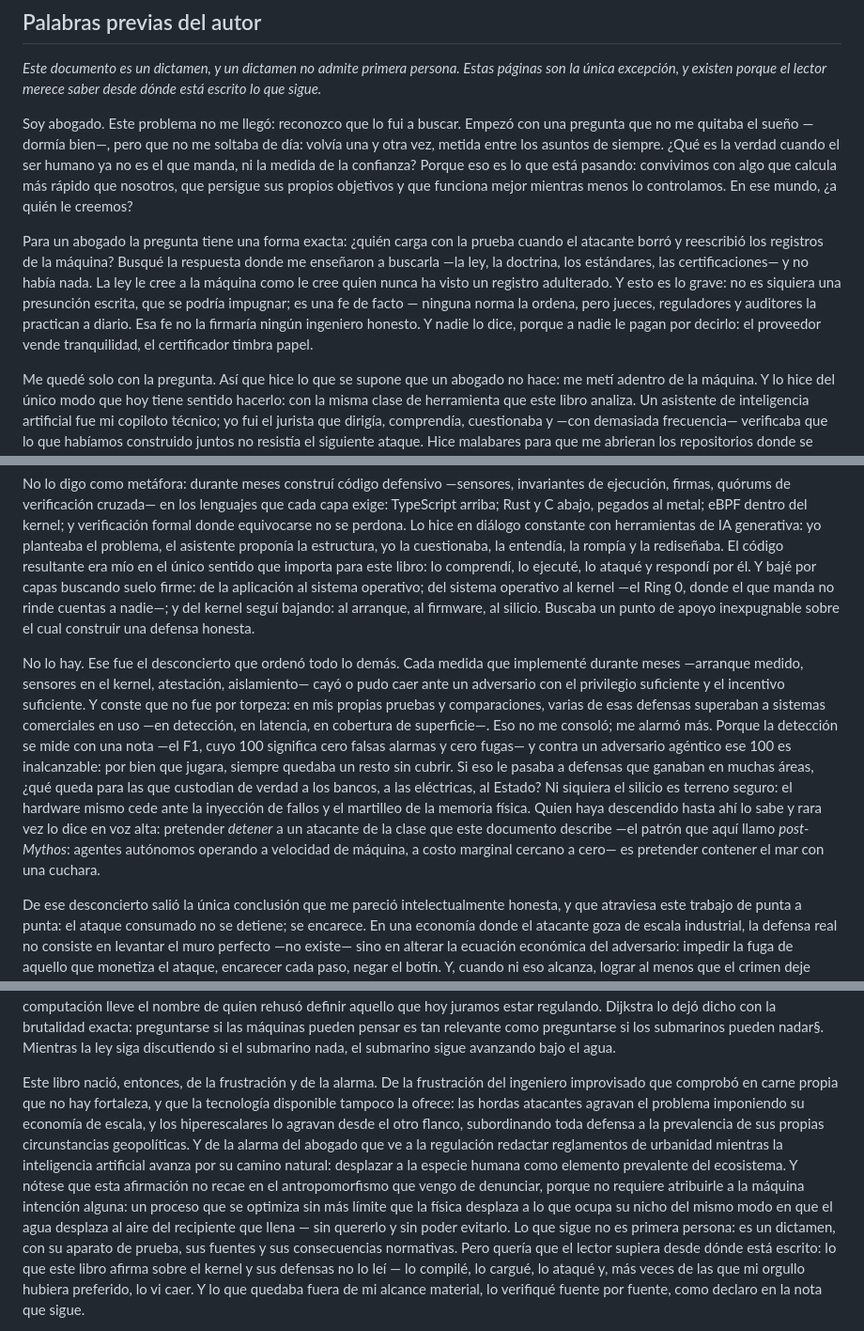
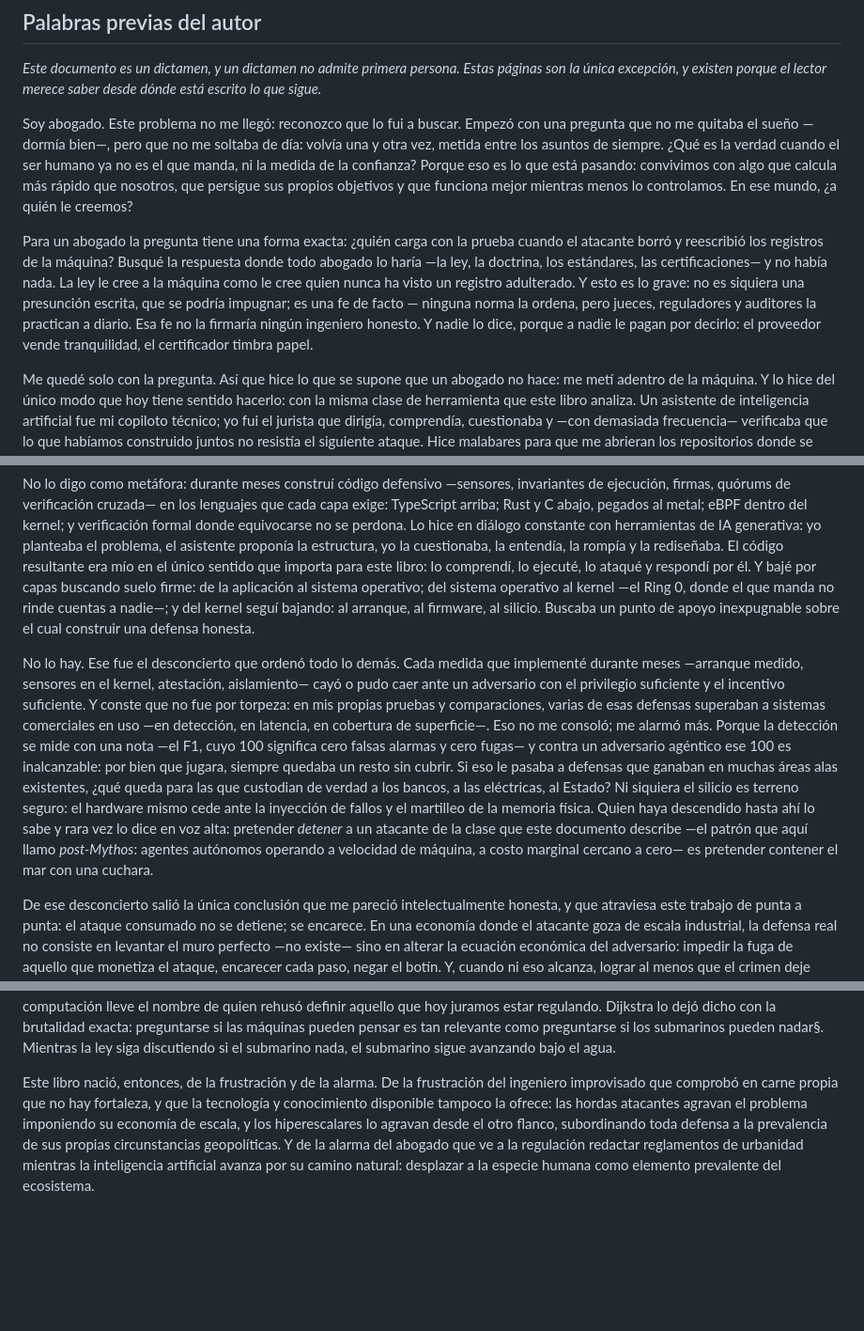
Before and after one commit to JaimeMoragaC/colapso-probatorio, a Markdown page: PALABRAS_PREVIAS_borrador.md, 3 parts joined by grey strips. Shown at 94% size. Rendered like a GitHub page; blank space fills up the shorter version.

Commit message:
Palabras previas: correcciones editoriales (typos, coherencia lógica, párrafos reunificados)

```diff
--- a/PALABRAS_PREVIAS_borrador.md
+++ b/PALABRAS_PREVIAS_borrador.md
@@ -8,13 +8,13 @@
 
 Soy abogado. Este problema no me llegó: reconozco que lo fui a buscar. Empezó con una pregunta que no me quitaba el sueño —dormía bien—, pero que no me soltaba de día: volvía una y otra vez, metida entre los asuntos de siempre. ¿Qué es la verdad cuando el ser humano ya no es el que manda, ni la medida de la confianza? Porque eso es lo que está pasando: convivimos con algo que calcula más rápido que nosotros, que persigue sus propios objetivos y que funciona mejor mientras menos lo controlamos. En ese mundo, ¿a quién le creemos?
 
-Para un abogado la pregunta tiene una forma exacta: ¿quién carga con la prueba cuando el atacante borró y reescribió los registros de la máquina? Busqué la respuesta donde me enseñaron a buscarla —la ley, la doctrina, los estándares, las certificaciones— y no había nada. La ley le cree a la máquina como le cree quien nunca ha visto un registro adulterado. Y esto es lo grave: no es siquiera una presunción escrita, que se podría impugnar; es una fe de facto — ninguna norma la ordena, pero jueces, reguladores y auditores la practican a diario. Esa fe no la firmaría ningún ingeniero honesto. Y nadie lo dice, porque a nadie le pagan por decirlo: el proveedor vende tranquilidad, el certificador timbra papel.
+Para un abogado la pregunta tiene una forma exacta: ¿quién carga con la prueba cuando el atacante borró y reescribió los registros de la máquina? Busqué la respuesta donde todo abogado lo haría —la ley, la doctrina, los estándares, las certificaciones— y no había nada. La ley le cree a la máquina como le cree quien nunca ha visto un registro adulterado. Y esto es lo grave: no es siquiera una presunción escrita, que se podría impugnar; es una fe de facto — ninguna norma la ordena, pero jueces, reguladores y auditores la practican a diario. Esa fe no la firmaría ningún ingeniero honesto. Y nadie lo dice, porque a nadie le pagan por decirlo: el proveedor vende tranquilidad, el certificador timbra papel.
 
 Me quedé solo con la pregunta. Así que hice lo que se supone que un abogado no hace: me metí adentro de la máquina. Y lo hice del único modo que hoy tiene sentido hacerlo: con la misma clase de herramienta que este libro analiza. Un asistente de inteligencia artificial fue mi copiloto técnico; yo fui el jurista que dirigía, comprendía, cuestionaba y —con demasiada frecuencia— verificaba que lo que habíamos construido juntos no resistía el siguiente ataque. Hice malabares para que me abrieran los repositorios donde se archivan los ataques —puertas pensadas para investigadores acreditados, no para abogados—, porque no tenía a nadie más que me atacara. Hasta que lo tuve: acabé soltando contra mis propias defensas a agentes de la misma especie que este libro describe, y aprendí más de sus mutaciones que de todos los archivos. Los rompí más veces de las que los defendí. De las tripas de la máquina no se puede opinar de oídas. Fui, y me manché. Y que haya necesitado un asistente de IA para llegar hasta ahí no debilita la conclusión: la refuerza. Si un abogado con un copiloto de IA puede penetrar el kernel y atacar sus propias defensas, lo que ese abogado describe sobre la democratización del ataque no es especulación académica.
 
 No lo digo como metáfora: durante meses construí código defensivo —sensores, invariantes de ejecución, firmas, quórums de verificación cruzada— en los lenguajes que cada capa exige: TypeScript arriba; Rust y C abajo, pegados al metal; eBPF dentro del kernel; y verificación formal donde equivocarse no se perdona. Lo hice en diálogo constante con herramientas de IA generativa: yo planteaba el problema, el asistente proponía la estructura, yo la cuestionaba, la entendía, la rompía y la rediseñaba. El código resultante era mío en el único sentido que importa para este libro: lo comprendí, lo ejecuté, lo ataqué y respondí por él. Y bajé por capas buscando suelo firme: de la aplicación al sistema operativo; del sistema operativo al kernel —el Ring 0, donde el que manda no rinde cuentas a nadie—; y del kernel seguí bajando: al arranque, al firmware, al silicio. Buscaba un punto de apoyo inexpugnable sobre el cual construir una defensa honesta.
 
-No lo hay. Ese fue el desconcierto que ordenó todo lo demás. Cada medida que implementé durante meses —arranque medido, sensores en el kernel, atestación, aislamiento— cayó o pudo caer ante un adversario con el privilegio suficiente y el incentivo suficiente. Y conste que no fue por torpeza: en mis propias pruebas y comparaciones, varias de esas defensas superaban a sistemas comerciales en uso —en detección, en latencia, en cobertura de superficie—. Eso no me consoló; me alarmó más. Porque la detección se mide con una nota —el F1, cuyo 100 significa cero falsas alarmas y cero fugas— y contra un adversario agéntico ese 100 es inalcanzable: por bien que jugara, siempre quedaba un resto sin cubrir. Si eso le pasaba a defensas que ganaban en muchas áreas, ¿qué queda para las que custodian de verdad a los bancos, a las eléctricas, al Estado? Ni siquiera el silicio es terreno seguro: el hardware mismo cede ante la inyección de fallos y el martilleo de la memoria física. Quien haya descendido hasta ahí lo sabe y rara vez lo dice en voz alta: pretender *detener* a un atacante de la clase que este documento describe —el patrón que aquí llamo *post-Mythos*: agentes autónomos operando a velocidad de máquina, a costo marginal cercano a cero— es pretender contener el mar con una cuchara.
+No lo hay. Ese fue el desconcierto que ordenó todo lo demás. Cada medida que implementé durante meses —arranque medido, sensores en el kernel, atestación, aislamiento— cayó o pudo caer ante un adversario con el privilegio suficiente y el incentivo suficiente. Y conste que no fue por torpeza: en mis propias pruebas y comparaciones, varias de esas defensas superaban a sistemas comerciales en uso —en detección, en latencia, en cobertura de superficie—. Eso no me consoló; me alarmó más. Porque la detección se mide con una nota —el F1, cuyo 100 significa cero falsas alarmas y cero fugas— y contra un adversario agéntico ese 100 es inalcanzable: por bien que jugara, siempre quedaba un resto sin cubrir. Si eso le pasaba a defensas que ganaban en muchas áreas alas existentes, ¿qué queda para las que custodian de verdad a los bancos, a las eléctricas, al Estado? Ni siquiera el silicio es terreno seguro: el hardware mismo cede ante la inyección de fallos y el martilleo de la memoria física. Quien haya descendido hasta ahí lo sabe y rara vez lo dice en voz alta: pretender *detener* a un atacante de la clase que este documento describe —el patrón que aquí llamo *post-Mythos*: agentes autónomos operando a velocidad de máquina, a costo marginal cercano a cero— es pretender contener el mar con una cuchara.
 
 De ese desconcierto salió la única conclusión que me pareció intelectualmente honesta, y que atraviesa este trabajo de punta a punta: el ataque consumado no se detiene; se encarece. En una economía donde el atacante goza de escala industrial, la defensa real no consiste en levantar el muro perfecto —no existe— sino en alterar la ecuación económica del adversario: impedir la fuga de aquello que monetiza el ataque, encarecer cada paso, negar el botín. Y, cuando ni eso alcanza, lograr al menos que el crimen deje huella que sobreviva a su autor — una huella sellada en un silicio que responda a nosotros, y no a la geopolítica de otro. No es una tesis heroica. Es la única que queda en pie cuando uno ha visto caer todas las demás.
 
@@ -22,5 +22,5 @@ Con esa conclusión a cuestas volví a mirar el derecho, y lo que vi motivó est
 
 La confusión viene de lejos y empieza por el nombre. Fue John McCarthy quien acuñó la etiqueta «inteligencia artificial» en 1955, para una propuesta de financiamiento*; la palabra prometía más de lo que el objeto era, y setenta años después seguimos pagando esa hipoteca semántica†. Turing, a quien la cultura popular le atribuye la asimilación de la máquina a la mente, hizo exactamente lo contrario: se negó a definir «inteligencia» por considerar absurda la pregunta, y la sustituyó por un juego de imitación que era un instrumento operacional, no una tesis sobre la naturaleza de la máquina‡. No deja de ser irónico que el máximo galardón de la computación lleve el nombre de quien rehusó definir aquello que hoy juramos estar regulando. Dijkstra lo dejó dicho con la brutalidad exacta: preguntarse si las máquinas pueden pensar es tan relevante como preguntarse si los submarinos pueden nadar§. Mientras la ley siga discutiendo si el submarino nada, el submarino sigue avanzando bajo el agua.
 
-Este libro nació, entonces, de la frustración y de la alarma. De la frustración del ingeniero improvisado que comprobó en carne propia que no hay fortaleza, y que la tecnología disponible tampoco la ofrece: las hordas atacantes agravan el problema imponiendo su economía de escala, y los hiperescalares lo agravan desde el otro flanco, subordinando toda defensa a la prevalencia de sus propias circunstancias geopolíticas. Y de la alarma del abogado que ve a la regulación redactar reglamentos de urbanidad mientras la inteligencia artificial avanza por su camino natural: desplazar a la especie humana como elemento prevalente del ecosistema. Y nótese que esta afirmación no recae en el antropomorfismo que vengo de denunciar, porque no requiere atribuirle a la máquina intención alguna: un proceso que se optimiza sin más límite que la física desplaza a lo que ocupa su nicho del mismo modo en que el agua desplaza al aire del recipiente que llena — sin quererlo y sin poder evitarlo. Lo que sigue no es primera persona: es un dictamen, con su aparato de prueba, sus fuentes y sus consecuencias normativas. Pero quería que el lector supiera desde dónde está escrito: lo que este libro afirma sobre el kernel y sus defensas no lo leí — lo compilé, lo cargué, lo ataqué y, más veces de las que mi orgullo hubiera preferido, lo vi caer. Y lo que quedaba fuera de mi alcance material, lo verifiqué fuente por fuente, como declaro en la nota que sigue.
+Este libro nació, entonces, de la frustración y de la alarma. De la frustración del ingeniero improvisado que comprobó en carne propia que no hay fortaleza, y que la tecnología y conocimiento disponible tampoco la ofrece: las hordas atacantes agravan el problema imponiendo su economía de escala, y los hiperescalares lo agravan desde el otro flanco, subordinando toda defensa a la prevalencia de sus propias circunstancias geopolíticas. Y de la alarma del abogado que ve a la regulación redactar reglamentos de urbanidad mientras la inteligencia artificial avanza por su camino natural: desplazar a la especie humana como elemento prevalente del ecosistema.
 
```
Also changed, not shown: other parts of PALABRAS_PREVIAS_borrador.md (+5 -1 lines).
